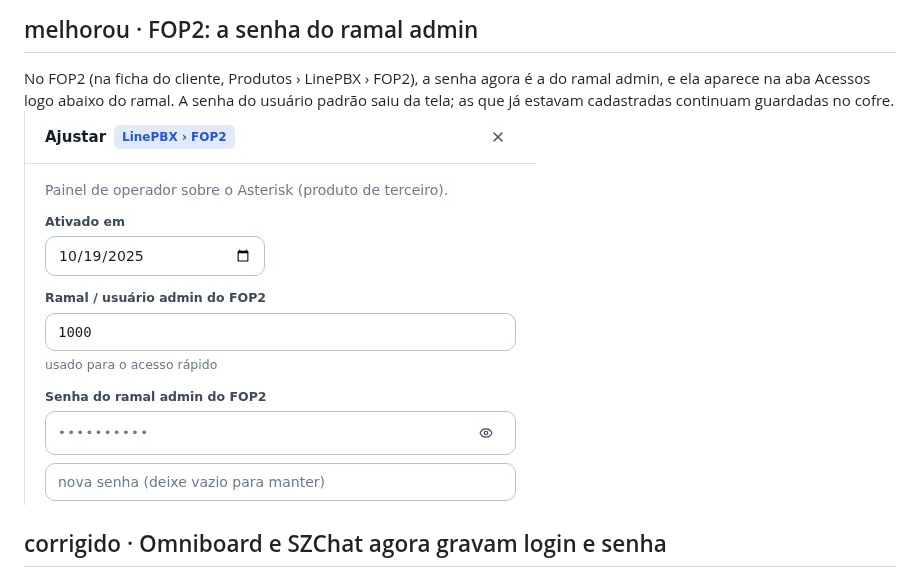
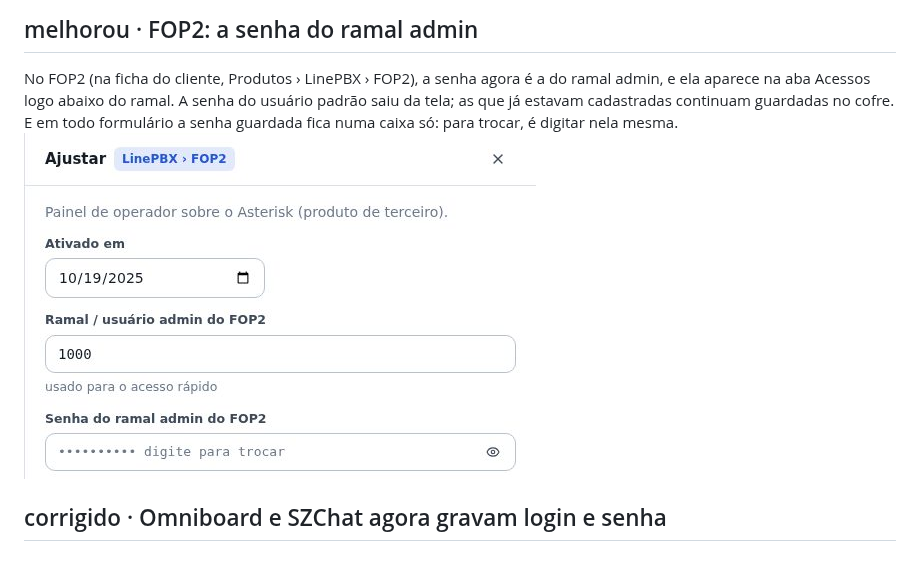
Before and after one commit to Lukibeg/linegestor, a Markdown page: docs/novidades/1.4.md, the part around the change. GitHub-like rendering; pictures changed too: docs/novidades/1.4/fop2-senha-admin.jpg.

```diff
--- a/docs/novidades/1.4.md
+++ b/docs/novidades/1.4.md
@@ -69,7 +69,8 @@ chamar Laranja, que é a cor que ele sempre teve — nada do que já estava esco
 ## melhorou · FOP2: a senha do ramal admin
 No FOP2 (na ficha do cliente, Produtos › LinePBX › FOP2), a senha agora é a do ramal admin, e ela
 aparece na aba Acessos logo abaixo do ramal. A senha do usuário padrão saiu da tela; as que já
-estavam cadastradas continuam guardadas no cofre.
+estavam cadastradas continuam guardadas no cofre. E em todo formulário a senha guardada fica numa
+caixa só: para trocar, é digitar nela mesma.
 ![](1.4/fop2-senha-admin.jpg)
 
 ## corrigido · Omniboard e SZChat agora gravam login e senha
```
Also changed, not shown: 2 other files.
